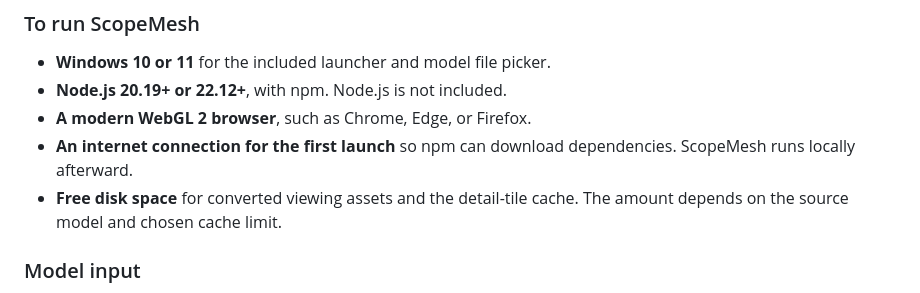
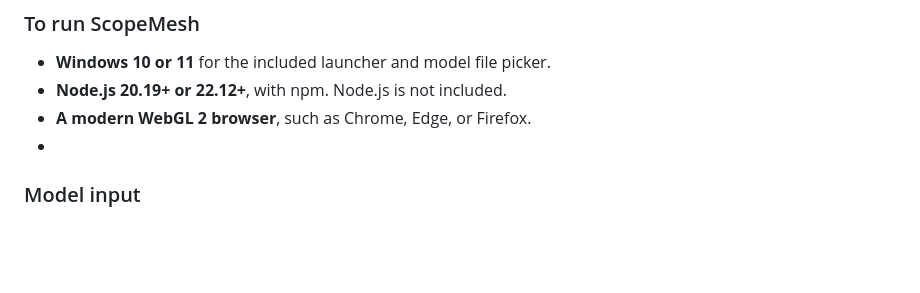
Before and after one commit to GillesGaelBERNARD/ScopeMesh_3D_viewer, a Markdown page: README.md, the part around the change. Rendered like a GitHub page; blank space fills up the shorter version.

Commit message:
Update README requirements

```diff
--- a/README.md
+++ b/README.md
@@ -33,8 +33,7 @@ Everything runs locally. Models, generated assets, measurements, and cached deta
 - **Windows 10 or 11** for the included launcher and model file picker.
 - **Node.js 20.19+ or 22.12+**, with npm. Node.js is not included.
 - **A modern WebGL 2 browser**, such as Chrome, Edge, or Firefox.
-- **An internet connection for the first launch** so npm can download dependencies. ScopeMesh runs locally afterward.
-- **Free disk space** for converted viewing assets and the detail-tile cache. The amount depends on the source model and chosen cache limit.
+-
 
 ### Model input
 
```
